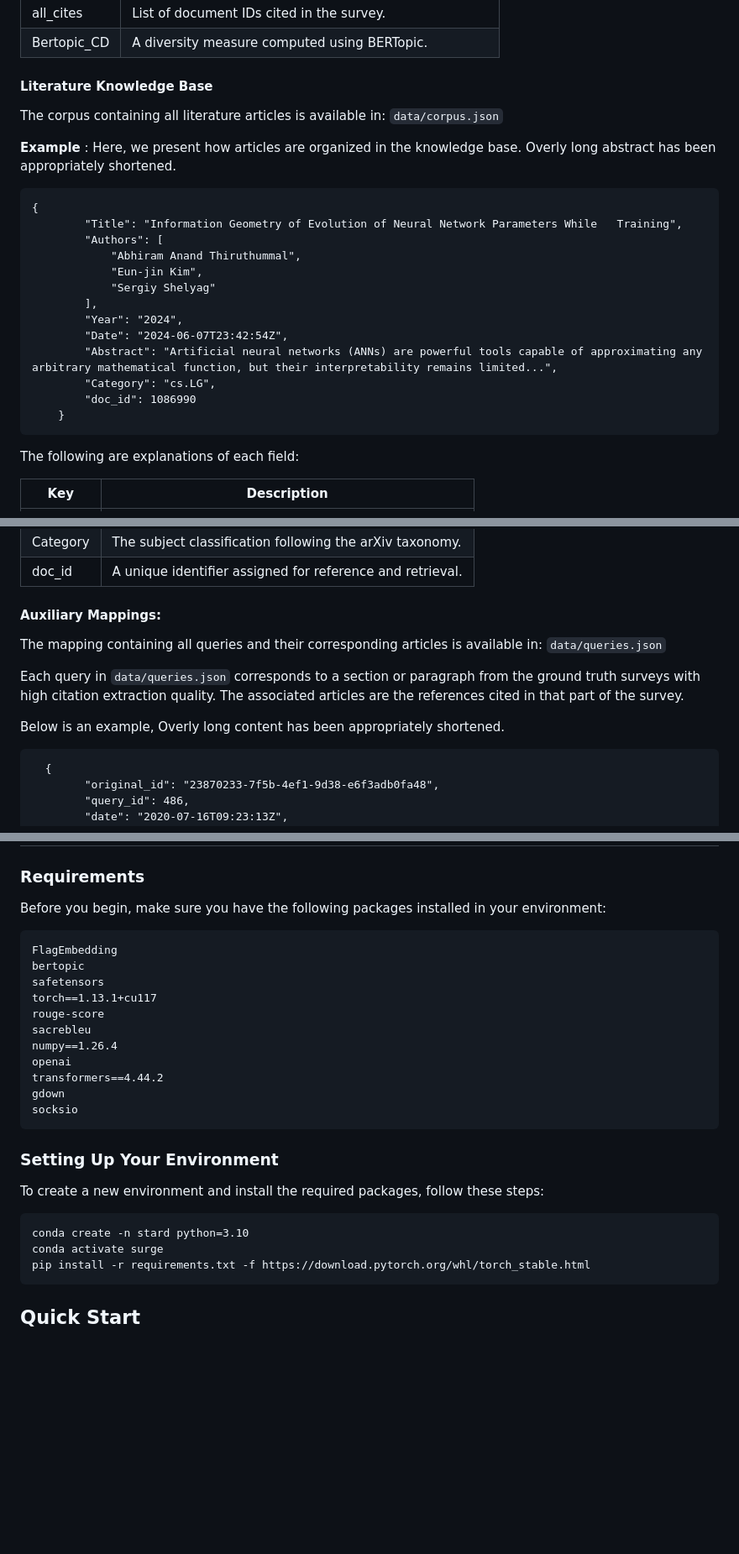
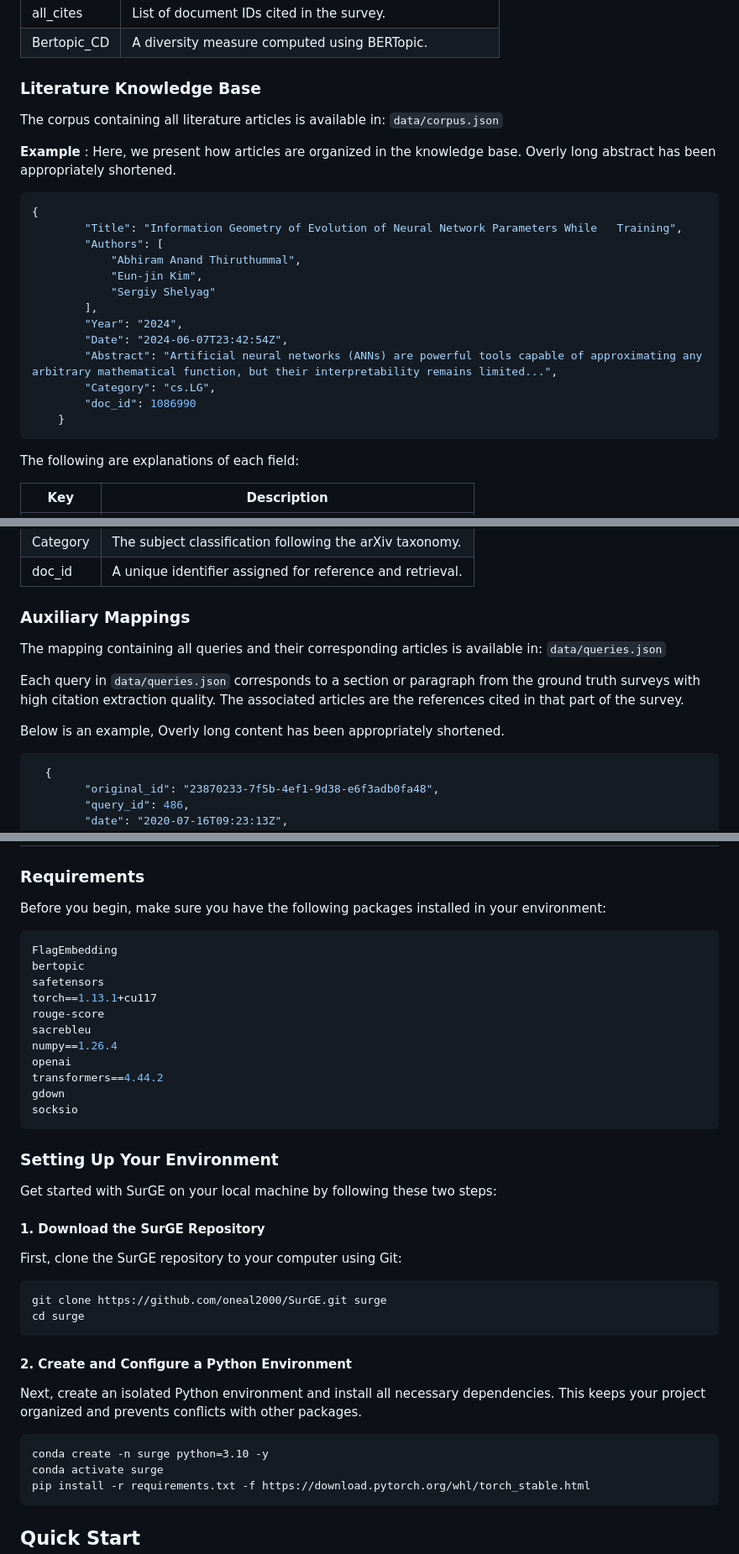
Before and after one commit to oneal2000/SurGE, a Markdown page: README.md, 3 parts joined by grey strips. Shown at 84% size. Drawn GitHub-style; blank space fills up the shorter version.

Commit message:
feat: enhanced README. fixed virtual environment name when setting up environment. added description on code in markdown ajust on headings eliminated desnecessaries new lines

````diff
--- a/README.md
+++ b/README.md
@@ -49,13 +49,13 @@ A **survey** consists of the following fields:
 | all_cites    | List of document IDs cited in the survey.                 |
 | Bertopic_CD  | A diversity measure computed using BERTopic.              |
 
-#### Literature Knowledge Base
+### Literature Knowledge Base
 
 The corpus containing all literature articles is available in:  `data/corpus.json`
 
 **Example** : Here, we present how articles are organized in the knowledge base. Overly long abstract has been appropriately shortened.
 
-```
+```json
 {
         "Title": "Information Geometry of Evolution of Neural Network Parameters While   Training",
         "Authors": [
@@ -71,8 +71,6 @@ The corpus containing all literature articles is available in:  `data/corpus.jso
     }
 ```
 
-
-
 The following are explanations of each field:
 
 | Key      | Description                                               |
@@ -85,7 +83,7 @@ The following are explanations of each field:
 | Category | The subject classification following the arXiv taxonomy.  |
 | doc_id   | A unique identifier assigned for reference and retrieval. |
 
-#### Auxiliary Mappings:
+### Auxiliary Mappings
 
 The mapping containing all queries and their corresponding articles is available in: `data/queries.json`
 
@@ -93,7 +91,7 @@ Each query in `data/queries.json` corresponds to a section or paragraph from the
 
 Below is an example, Overly long content has been appropriately shortened.
 
-```
+```json
   {
         "original_id": "23870233-7f5b-4ef1-9d38-e6f3adb0fa48",
         "query_id": 486,
@@ -153,7 +149,7 @@ The data in `queries.json` has not been pre-split into training and development
 
 Before you begin, make sure you have the following packages installed in your environment:
 
-```
+```bash
 FlagEmbedding
 bertopic
 safetensors
@@ -169,10 +165,23 @@ socksio
 
 ### Setting Up Your Environment
 
-To create a new environment and install the required packages, follow these steps:
+Get started with SurGE on your local machine by following these two steps:
 
+#### 1. Download the SurGE Repository
+
+First, clone the SurGE repository to your computer using Git:
+
+```git
+git clone https://github.com/oneal2000/SurGE.git surge
+cd surge
 ```
-conda create -n stard python=3.10
+
+#### 2. Create and Configure a Python Environment
+
+Next, create an isolated Python environment and install all necessary dependencies. This keeps your project organized and prevents conflicts with other packages.
+
+```git
+conda create -n surge python=3.10 -y
 conda activate surge
 pip install -r requirements.txt -f https://download.pytorch.org/whl/torch_stable.html
 ```
````
Also changed, not shown: other parts of README.md (+6 -12 lines).
